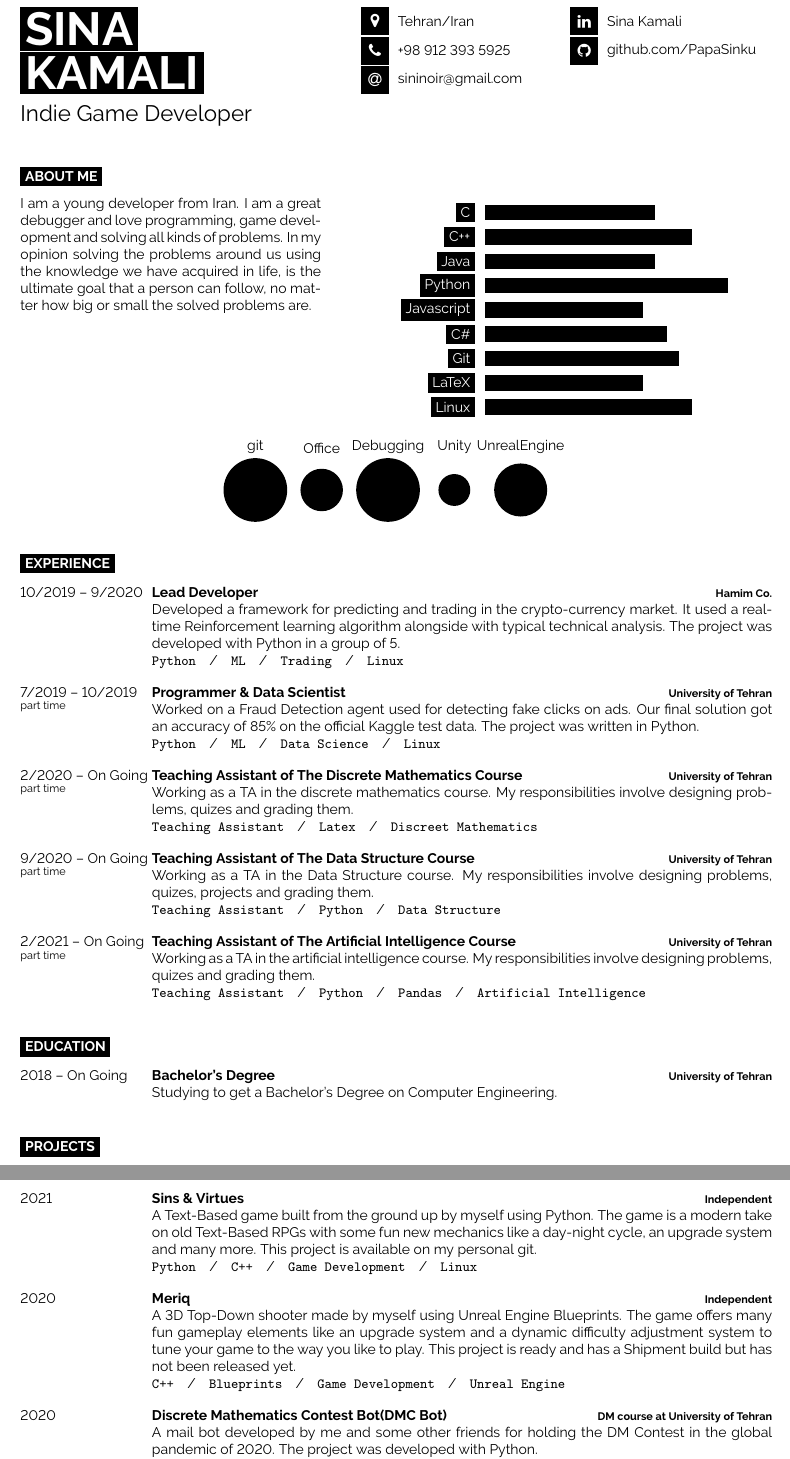
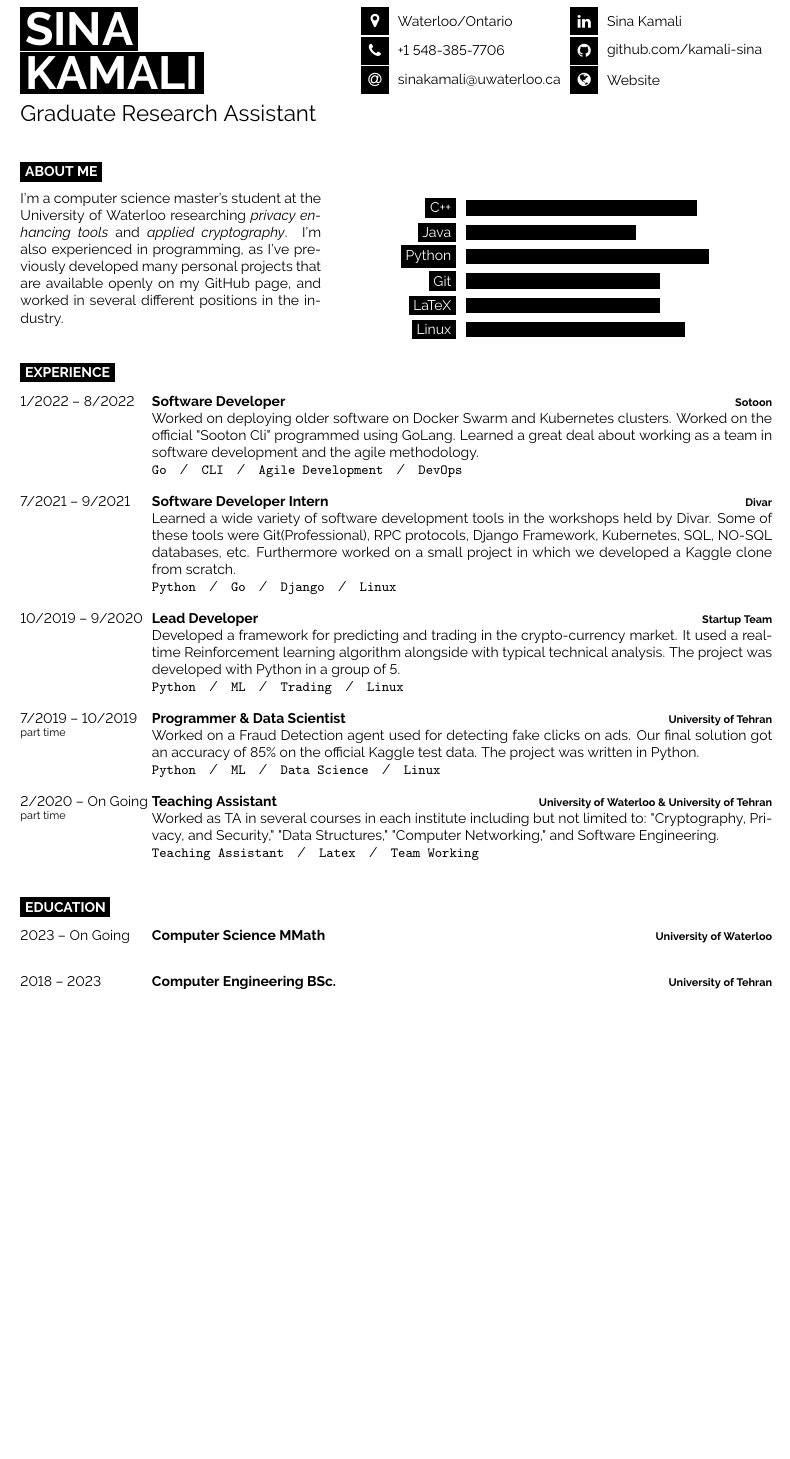
Before and after one commit to kamali-sina/Resume, a LaTeX CV (Resume/Simple Version/main.tex): two parts of pages 1 and 2 of 2 before the commit and part of the page after it, the two joined at a grey line, cut so that both start at the same text, the shorter picture padded with empty space. Compiled offline with pdfLaTeX.

Commit message:
Update Resume

```diff
--- a/Resume/Simple Version/main.tex
+++ b/Resume/Simple Version/main.tex
@@ -23,16 +23,16 @@
 
 	\vspace{6pt}
 
-	{\huge Indie Game Developer} % Career or current job title
+	{\huge Graduate Research Assistant} % Career or current job title
 \end{minipage}
 \begin{minipage}[t]{0.275\textwidth} % 27.5% of the page width for the first row of icons
 	\vspace{-\baselineskip} % Required for vertically aligning minipages
 
 	% The first parameter is the FontAwesome icon name, the second is the box size and the third is the text
 	% Other icons can be found by referring to fontawesome.pdf (supplied with the template) and using the word after \fa in the command for the icon you want
-	\icon{MapMarker}{12}{Tehran/Iran}\\
-	\icon{Phone}{12}{+98 912 393 5925}\\
-	\icon{At}{12}{\href{mailto:sininoir@gmail.com}{sininoir@gmail.com}}\\
+	\icon{MapMarker}{12}{Waterloo/Ontario}\\
+	\icon{Phone}{12}{+1 548-385-7706}\\
+	\icon{At}{12}{\href{mailto:sinakamali@uwaterloo.ca}{sinakamali@uwaterloo.ca}}\\
 \end{minipage}
 \begin{minipage}[t]{0.275\textwidth} % 27.5% of the page width for the second row of icons
 	\vspace{-\baselineskip} % Required for vertically aligning minipages
@@ -40,7 +40,8 @@
 	% The first parameter is the FontAwesome icon name, the second is the box size and the third is the text
 	% Other icons can be found by referring to fontawesome.pdf (supplied with the template) and using the word after \fa in the command for the icon you want
 	\icon{Linkedin}{12}{\href{https://linkedin.com/in/CnaKamali}{Sina Kamali}}\\
-	\icon{Github}{12}{\href{https://github.com/PapaSinku}{github.com/PapaSinku}}\\
+	\icon{Github}{12}{\href{https://github.com/kamali-sina}{github.com/kamali-sina}}\\
+	\icon{Globe}{12}{\href{https://cs.uwaterloo.ca/~s4kamali/}{Website}}\\
 	% \icon{Twitter}{12}{\href{https://twitter.com/@alyxvance}{@alyxvance}}\\
 \end{minipage}
 
@@ -54,29 +55,24 @@
 
 \begin{minipage}[t]{0.4\textwidth} % 40% of the page width for the introduction text
 	\vspace{-\baselineskip} % Required for vertically aligning minipages
-
-	I am a young developer from Iran. I am a great debugger and love programming, game development and solving all kinds of problems. In my opinion solving the problems around us using the knowledge we
-	have acquired in life, is the ultimate goal that a person can follow, no matter how big or small the solved problems are.
+	I'm a computer science master's student at the University of Waterloo researching \textit{privacy enhancing tools} and \textit{applied cryptography}. I'm also experienced in programming, as I've previously developed many personal projects that are available openly on my GitHub page, and worked in several different positions in the industry.
 \end{minipage}
 \hfill % Whitespace between
 \begin{minipage}[t]{0.5\textwidth} % 50% of the page for the skills bar chart
 	\vspace{-\baselineskip} % Required for vertically aligning minipages
 	\begin{barchart}{5.5}
-		\baritem{C}{70}
-		\baritem{C++}{85}
+		\baritem{C++}{95}
 		\baritem{Java}{70}
 		\baritem{Python}{100}
-		\baritem{Javascript}{65}
-		\baritem{C\#}{75}
 		\baritem{Git}{80}
-		\baritem{LaTeX}{65}
-		\baritem{Linux}{85}
+		\baritem{LaTeX}{80}
+		\baritem{Linux}{90}
 	\end{barchart}
 \end{minipage}
 
-\begin{center}
-	\bubbles{6/git, 4/Office, 6/Debugging, 3/Unity, 5/UnrealEngine}
-\end{center}
+% \begin{center}
+% 	\bubbles{6/git, 4/Office, 6/Debugging, 3/Unity, 5/UnrealEngine}
+% \end{center}
 
 %----------------------------------------------------------------------------------------
 %	EXPERIENCE
@@ -86,9 +82,24 @@
 
 \begin{entrylist}
 	\entry
+		{1/2022 -- 8/2022}
+		{Software Developer}
+		{\href{https://sotoon.ir}{Sotoon}}
+		{Worked on deploying older software on Docker Swarm and Kubernetes clusters. Worked on the official "Sooton Cli" programmed using GoLang. Learned a great deal about working as a team in software development and the agile methodology.\\ \texttt{Go}\slashsep\texttt{CLI}\slashsep\texttt{Agile Development}\slashsep\texttt{DevOps}}
+	% \entry
+	% 	{8/2021 -- Present}
+	% 	{Researcher}
+	% 	{University of Waterloo & University of Tehran}
+	% 	{Created multiple tools to help users establish remote connection eas been a computer science researcher for  }
+	\entry
+		{7/2021 -- 9/2021}
+		{Software Developer Intern}
+		{\href{https://divar.ir}{Divar}}
+		{Learned a wide variety of software development tools in the workshops held by Divar. Some of these tools were Git(Professional), RPC protocols, Django Framework, Kubernetes, SQL, NO-SQL databases, etc. Furthermore worked on a small project in which we developed a \href{https://github.com/kamali-sina/mini-kaggle}{Kaggle clone} from scratch.\\ \texttt{Python}\slashsep\texttt{Go}\slashsep\texttt{Django}\slashsep\texttt{Linux}}
+	\entry
 		{10/2019 -- 9/2020}
 		{Lead Developer}
-		{Hamim Co.}
+		{Startup Team}
 		{Developed a framework for predicting and trading in the crypto-currency market. It used a real-time Reinforcement learning algorithm alongside with typical technical analysis. The project was developed with Python in a group of 5.\\ \texttt{Python}\slashsep\texttt{ML}\slashsep\texttt{Trading}\slashsep\texttt{Linux}}
 	\entry
 		{7/2019 -- 10/2019\\\footnotesize{part time}}
@@ -97,19 +108,9 @@
 		{Worked on a Fraud Detection agent used for detecting fake clicks on ads. Our final solution got an accuracy of 85\% on the official Kaggle test data. The project was written in Python. \\ \texttt{Python}\slashsep\texttt{ML}\slashsep\texttt{Data Science}\slashsep\texttt{Linux} }
 	\entry
 		{2/2020 -- On Going\\\footnotesize{part time}}
-		{Teaching Assistant of The Discrete Mathematics Course}
-		{University of Tehran}
-		{Working as a TA in the discrete mathematics course. My responsibilities involve designing problems, quizes and grading them.    \\ \texttt{Teaching Assistant}\slashsep\texttt{Latex}\slashsep\texttt{Discreet Mathematics}}
-	\entry
-		{9/2020 -- On Going\\\footnotesize{part time}}
-		{Teaching Assistant of The Data Structure Course}
-		{University of Tehran}
-		{Working as a TA in the Data Structure course. My responsibilities involve designing problems, quizes, projects and grading them.    \\ \texttt{Teaching Assistant}\slashsep\texttt{Python}\slashsep\texttt{Data Structure}}
-	\entry
-		{2/2021 -- On Going\\\footnotesize{part time}}
-		{Teaching Assistant of The Artificial Intelligence Course}
-		{University of Tehran}
-		{Working as a TA in the artificial intelligence course. My responsibilities involve designing problems, quizes and grading them.    \\ \texttt{Teaching Assistant}\slashsep\texttt{Python}\slashsep\texttt{Pandas}\slashsep\texttt{Artificial Intelligence}}
+		{Teaching Assistant}
+		{University of Waterloo \& University of Tehran}
+		{Worked as TA in several courses in each institute including but not limited to: "Cryptography, Privacy, and Security," "Data Structures," "Computer Networking," and Software Engineering.   \\ \texttt{Teaching Assistant}\slashsep\texttt{Latex}\slashsep\texttt{Team Working}}
 \end{entrylist}
 
 %----------------------------------------------------------------------------------------
@@ -120,31 +121,20 @@
 
 \begin{entrylist}
 	\entry
-		{2018 -- On Going}
-		{Bachelor's Degree}
+		{2023 -- On Going}
+		{Computer Science MMath}
+		{University of Waterloo}
+		{}
+	\entry
+		{2018 -- 2023}
+		{Computer Engineering BSc.}
 		{University of Tehran}
-		{Studying to get a Bachelor's Degree on Computer Engineering.}
+		{}
 \end{entrylist}
 
 %----------------------------------------------------------------------------------------
 %	Projects
 %----------------------------------------------------------------------------------------
 
-\cvsect{Projects}
+% \cvsect{Personal Projects}
 
-\begin{entrylist}
-	\entry
-		{2021}
-		{Sins \& Virtues}
-		{Independent}
-		{A Text-Based game built from the ground up by myself using Python. The game is a modern take on old Text-Based RPGs with some fun new mechanics like a day-night cycle, an upgrade system and many more. This project is available on my personal git.\\ \texttt{Python}\slashsep\texttt{C++}\slashsep\texttt{Game Development}\slashsep\texttt{Linux}}
-	\entry
-		{2020}
-		{Meriq}
-		{Independent}
-		{A 3D Top-Down shooter made by myself using Unreal Engine Blueprints. The game offers many fun gameplay elements like an upgrade system and a dynamic difficulty adjustment system to tune your game to the way you like to play. This project is ready and has a Shipment build but has not been released yet.\\ \texttt{C++}\slashsep\texttt{Blueprints}\slashsep\texttt{Game Development}\slashsep\texttt{Unreal Engine}}
-	\entry
-		{2020}
-		{Discrete Mathematics Contest Bot(DMC Bot)}
-		{DM course at University of Tehran}
-		{A mail bot developed by me and some other friends for holding the DM Contest in the global pandemic of 2020. The project was developed with Python.\\ \texttt{Python}\slashsep\texttt{Mail Bot}\slashsep\texttt{Discrete Mathematics}}
@@ -156,4 +141,25 @@
-\end{entrylist}
+% \begin{entrylist}
+% 	\entry
+% 		{2021}
+% 		{Sins \& Virtues}
+% 		{Independent}
+% 		{A Text-Based game built from the ground up by myself using Python. The game is a modern take on old Text-Based RPGs with some fun new mechanics like a day-night cycle, an upgrade system and many more. This project is available on my personal git.\\ \texttt{Python}\slashsep\texttt{C++}\slashsep\texttt{Game Development}\slashsep\texttt{Linux}}
+% 	\entry
+% 		{2020}
+% 		{Meriq}
+% 		{Independent}
+% 		{A 3D Top-Down shooter made by myself using Unreal Engine Blueprints. The game offers many fun gameplay elements like an upgrade system and a dynamic difficulty adjustment system to tune your game to the way you like to play. This project is ready and has a Shipment build but has not been released yet.\\ \texttt{C++}\slashsep\texttt{Blueprints}\slashsep\texttt{Game Development}\slashsep\texttt{Unreal Engine}}
+% 	\entry
+% 		{2022}
+% 		{Discrete Mathematics Contest Bot(DMC Bot)}
+% 		{DM course at University of Tehran}
+% 		{A mail bot developed by me and some other friends for holding the DM Contest in the global pandemic of 2020. The project was developed with Python.\\ \texttt{Python}\slashsep\texttt{Mail Bot}\slashsep\texttt{Discrete Mathematics}}
+% 	\entry
+% 		{2019}
+% 		{Color Switch Replica}
+% 		{Independent}
+% 		{A smartphone game similar to Color Switch Developed using C\# and the Unity Engine by myself. The game had some fun features like a shop where you could buy upgrades for your character.\\ \texttt{C\#}\slashsep\texttt{Unity Engine}\slashsep\texttt{Game Development}}
+% \end{entrylist}
 
 %----------------------------------------------------------------------------------------
 %	ADDITIONAL INFORMATION
```
Also changed, not shown: Resume/Simple Version/main.pdf, Resume/Simple Version/main.tex (9 more changed lines).
